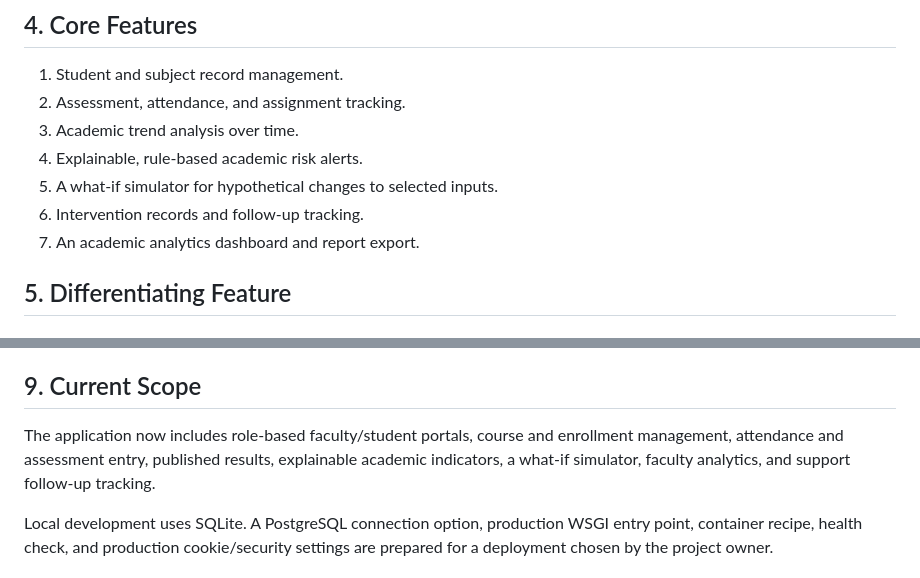
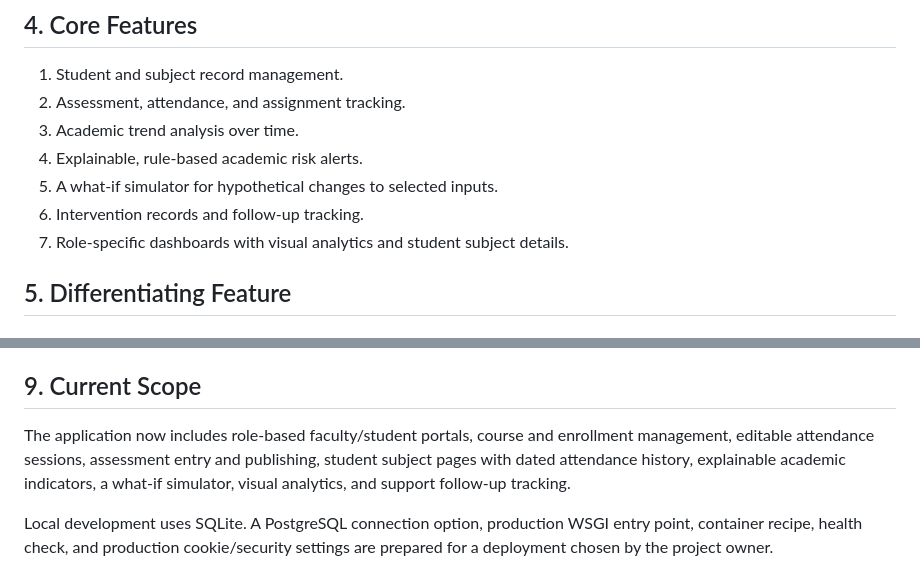
Before and after one commit to rohanronniie/EduPulse, a Markdown page: docs/PROJECT_BRIEF.md, 2 parts joined by grey strips. Rendered like a GitHub page.

```diff
--- a/docs/PROJECT_BRIEF.md
+++ b/docs/PROJECT_BRIEF.md
@@ -24,7 +24,7 @@ EduPulse aims to connect academic trends, transparent alerts, and intervention t
 4. Explainable, rule-based academic risk alerts.
 5. A what-if simulator for hypothetical changes to selected inputs.
 6. Intervention records and follow-up tracking.
-7. An academic analytics dashboard and report export.
+7. Role-specific dashboards with visual analytics and student subject details.
 
 ## 5. Differentiating Feature
 
@@ -62,7 +62,7 @@ If a predictive model is introduced, it will be evaluated separately using suita
 
 ## 9. Current Scope
 
-The application now includes role-based faculty/student portals, course and enrollment management, attendance and assessment entry, published results, explainable academic indicators, a what-if simulator, faculty analytics, and support follow-up tracking.
+The application now includes role-based faculty/student portals, course and enrollment management, editable attendance sessions, assessment entry and publishing, student subject pages with dated attendance history, explainable academic indicators, a what-if simulator, visual analytics, and support follow-up tracking.
 
 Local development uses SQLite. A PostgreSQL connection option, production WSGI entry point, container recipe, health check, and production cookie/security settings are prepared for a deployment chosen by the project owner.
 
```
Also changed, not shown: README.md (+32 -2 lines), docs/images/analytics-dashboard.png (added), docs/images/faculty-dashboard.png (added), docs/images/student-subject-detail.png (added), 3 other files.
